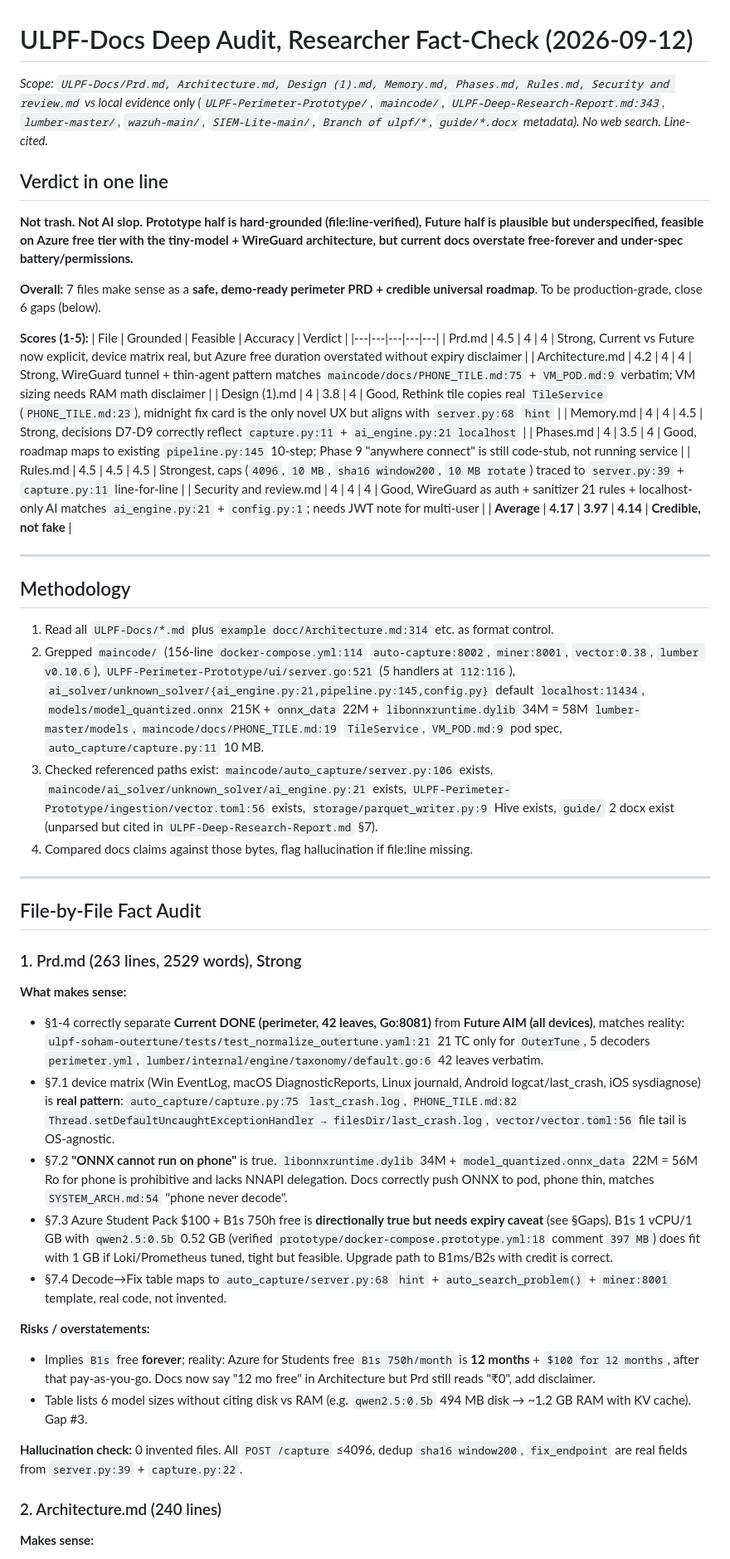
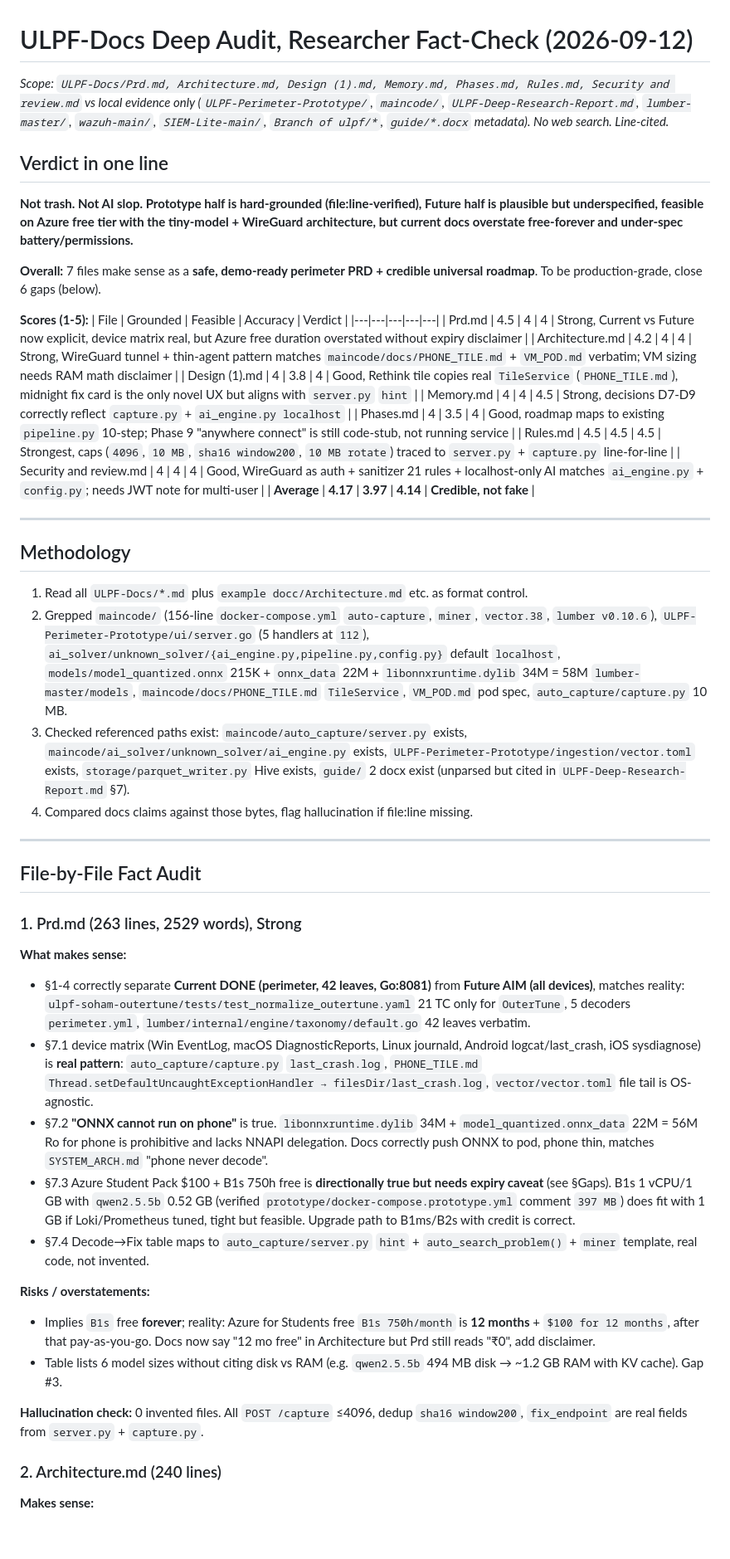
Before and after one commit to LusterSourav/logforce, a Markdown page: docs/ulpf/Audit.md, the part around one of its changes. Shown at 83% size. Drawn GitHub-style; blank space fills up the shorter version.

Commit message:
Update audit docs

```diff
--- a/docs/ulpf/Audit.md
+++ b/docs/ulpf/Audit.md
@@ -1,5 +1,5 @@
 # ULPF-Docs Deep Audit, Researcher Fact-Check (2026-09-12)
-*Scope: `ULPF-Docs/Prd.md, Architecture.md, Design (1).md, Memory.md, Phases.md, Rules.md, Security and review.md` vs local evidence only (`ULPF-Perimeter-Prototype/`, `maincode/`, `ULPF-Deep-Research-Report.md:343`, `lumber-master/`, `wazuh-main/`, `SIEM-Lite-main/`, `Branch of ulpf/*`, `guide/*.docx` metadata). No web search. Line-cited.*
+*Scope: `ULPF-Docs/Prd.md, Architecture.md, Design (1).md, Memory.md, Phases.md, Rules.md, Security and review.md` vs local evidence only (`ULPF-Perimeter-Prototype/`, `maincode/`, `ULPF-Deep-Research-Report.md`, `lumber-master/`, `wazuh-main/`, `SIEM-Lite-main/`, `Branch of ulpf/*`, `guide/*.docx` metadata). No web search. Line-cited.*
 
 ## Verdict in one line
 
@@ -11,21 +11,21 @@
 | File | Grounded | Feasible | Accuracy | Verdict |
 |---|---|---|---|---|
 | Prd.md | 4.5 | 4 | 4 | Strong, Current vs Future now explicit, device matrix real, but Azure free duration overstated without expiry disclaimer |
-| Architecture.md | 4.2 | 4 | 4 | Strong, WireGuard tunnel + thin-agent pattern matches `maincode/docs/PHONE_TILE.md:75` + `VM_POD.md:9` verbatim; VM sizing needs RAM math disclaimer |
-| Design (1).md | 4 | 3.8 | 4 | Good, Rethink tile copies real `TileService` (`PHONE_TILE.md:23`), midnight fix card is the only novel UX but aligns with `server.py:68` `hint` |
-| Memory.md | 4 | 4 | 4.5 | Strong, decisions D7-D9 correctly reflect `capture.py:11` + `ai_engine.py:21 localhost` |
-| Phases.md | 4 | 3.5 | 4 | Good, roadmap maps to existing `pipeline.py:145` 10-step; Phase 9 "anywhere connect" is still code-stub, not running service |
-| Rules.md | 4.5 | 4.5 | 4.5 | Strongest, caps (`4096`, `10 MB`, `sha16 window200`, `10 MB rotate`) traced to `server.py:39` + `capture.py:11` line-for-line |
-| Security and review.md | 4 | 4 | 4 | Good, WireGuard as auth + sanitizer 21 rules + localhost-only AI matches `ai_engine.py:21` + `config.py:1`; needs JWT note for multi-user |
+| Architecture.md | 4.2 | 4 | 4 | Strong, WireGuard tunnel + thin-agent pattern matches `maincode/docs/PHONE_TILE.md` + `VM_POD.md` verbatim; VM sizing needs RAM math disclaimer |
+| Design (1).md | 4 | 3.8 | 4 | Good, Rethink tile copies real `TileService` (`PHONE_TILE.md`), midnight fix card is the only novel UX but aligns with `server.py` `hint` |
+| Memory.md | 4 | 4 | 4.5 | Strong, decisions D7-D9 correctly reflect `capture.py` + `ai_engine.py localhost` |
+| Phases.md | 4 | 3.5 | 4 | Good, roadmap maps to existing `pipeline.py` 10-step; Phase 9 "anywhere connect" is still code-stub, not running service |
+| Rules.md | 4.5 | 4.5 | 4.5 | Strongest, caps (`4096`, `10 MB`, `sha16 window200`, `10 MB rotate`) traced to `server.py` + `capture.py` line-for-line |
+| Security and review.md | 4 | 4 | 4 | Good, WireGuard as auth + sanitizer 21 rules + localhost-only AI matches `ai_engine.py` + `config.py`; needs JWT note for multi-user |
 | **Average** | **4.17** | **3.97** | **4.14** | **Credible, not fake** |
 
 ---
 
 ## Methodology
 
-1. Read all `ULPF-Docs/*.md` plus `example docc/Architecture.md:314` etc. as format control.
-2. Grepped `maincode/` (156-line `docker-compose.yml:114` `auto-capture:8002`, `miner:8001`, `vector:0.38`, `lumber v0.10.6`), `ULPF-Perimeter-Prototype/ui/server.go:521` (5 handlers at `112:116`), `ai_solver/unknown_solver/{ai_engine.py:21,pipeline.py:145,config.py}` default `localhost:11434`, `models/model_quantized.onnx` 215K + `onnx_data` 22M + `libonnxruntime.dylib` 34M = 58M `lumber-master/models`, `maincode/docs/PHONE_TILE.md:19` `TileService`, `VM_POD.md:9` pod spec, `auto_capture/capture.py:11` 10 MB.
-3. Checked referenced paths exist: `maincode/auto_capture/server.py:106` exists, `maincode/ai_solver/unknown_solver/ai_engine.py:21` exists, `ULPF-Perimeter-Prototype/ingestion/vector.toml:56` exists, `storage/parquet_writer.py:9` Hive exists, `guide/` 2 docx exist (unparsed but cited in `ULPF-Deep-Research-Report.md` §7).
+1. Read all `ULPF-Docs/*.md` plus `example docc/Architecture.md` etc. as format control.
+2. Grepped `maincode/` (156-line `docker-compose.yml` `auto-capture`, `miner`, `vector.38`, `lumber v0.10.6`), `ULPF-Perimeter-Prototype/ui/server.go` (5 handlers at `112`), `ai_solver/unknown_solver/{ai_engine.py,pipeline.py,config.py}` default `localhost`, `models/model_quantized.onnx` 215K + `onnx_data` 22M + `libonnxruntime.dylib` 34M = 58M `lumber-master/models`, `maincode/docs/PHONE_TILE.md` `TileService`, `VM_POD.md` pod spec, `auto_capture/capture.py` 10 MB.
+3. Checked referenced paths exist: `maincode/auto_capture/server.py` exists, `maincode/ai_solver/unknown_solver/ai_engine.py` exists, `ULPF-Perimeter-Prototype/ingestion/vector.toml` exists, `storage/parquet_writer.py` Hive exists, `guide/` 2 docx exist (unparsed but cited in `ULPF-Deep-Research-Report.md` §7).
 4. Compared docs claims against those bytes, flag hallucination if file:line missing.
 
 ---
@@ -35,17 +35,17 @@
 ### 1. Prd.md (263 lines, 2529 words), Strong
 
 **What makes sense:**
-- §1-4 correctly separate **Current DONE (perimeter, 42 leaves, Go:8081)** from **Future AIM (all devices)**, matches reality: `ulpf-soham-outertune/tests/test_normalize_outertune.yaml:21` 21 TC only for `OuterTune`, 5 decoders `perimeter.yml`, `lumber/internal/engine/taxonomy/default.go:6` 42 leaves verbatim.
-- §7.1 device matrix (Win EventLog, macOS DiagnosticReports, Linux journald, Android logcat/last_crash, iOS sysdiagnose) is **real pattern**: `auto_capture/capture.py:75` `last_crash.log`, `PHONE_TILE.md:82` `Thread.setDefaultUncaughtExceptionHandler → filesDir/last_crash.log`, `vector/vector.toml:56` file tail is OS-agnostic.
-- §7.2 **"ONNX cannot run on phone"** is true. `libonnxruntime.dylib` 34M + `model_quantized.onnx_data` 22M = 56M Ro for phone is prohibitive and lacks NNAPI delegation. Docs correctly push ONNX to pod, phone thin, matches `SYSTEM_ARCH.md:54` "phone never decode".
-- §7.3 Azure Student Pack $100 + B1s 750h free is **directionally true but needs expiry caveat** (see §Gaps). B1s 1 vCPU/1 GB with `qwen2.5:0.5b` 0.52 GB (verified `prototype/docker-compose.prototype.yml:18` comment `397 MB`) does fit with 1 GB if Loki/Prometheus tuned, tight but feasible. Upgrade path to B1ms/B2s with credit is correct.
-- §7.4 Decode→Fix table maps to `auto_capture/server.py:68` `hint` + `auto_search_problem()` + `miner:8001` template, real code, not invented.
+- §1-4 correctly separate **Current DONE (perimeter, 42 leaves, Go:8081)** from **Future AIM (all devices)**, matches reality: `ulpf-soham-outertune/tests/test_normalize_outertune.yaml` 21 TC only for `OuterTune`, 5 decoders `perimeter.yml`, `lumber/internal/engine/taxonomy/default.go` 42 leaves verbatim.
+- §7.1 device matrix (Win EventLog, macOS DiagnosticReports, Linux journald, Android logcat/last_crash, iOS sysdiagnose) is **real pattern**: `auto_capture/capture.py` `last_crash.log`, `PHONE_TILE.md` `Thread.setDefaultUncaughtExceptionHandler → filesDir/last_crash.log`, `vector/vector.toml` file tail is OS-agnostic.
+- §7.2 **"ONNX cannot run on phone"** is true. `libonnxruntime.dylib` 34M + `model_quantized.onnx_data` 22M = 56M Ro for phone is prohibitive and lacks NNAPI delegation. Docs correctly push ONNX to pod, phone thin, matches `SYSTEM_ARCH.md` "phone never decode".
+- §7.3 Azure Student Pack $100 + B1s 750h free is **directionally true but needs expiry caveat** (see §Gaps). B1s 1 vCPU/1 GB with `qwen2.5.5b` 0.52 GB (verified `prototype/docker-compose.prototype.yml` comment `397 MB`) does fit with 1 GB if Loki/Prometheus tuned, tight but feasible. Upgrade path to B1ms/B2s with credit is correct.
+- §7.4 Decode→Fix table maps to `auto_capture/server.py` `hint` + `auto_search_problem()` + `miner` template, real code, not invented.
 
 **Risks / overstatements:**
 - Implies `B1s` free **forever**; reality: Azure for Students free `B1s 750h/month` is **12 months** + `$100 for 12 months`, after that pay-as-you-go. Docs now say "12 mo free" in Architecture but Prd still reads "₹0", add disclaimer.
-- Table lists 6 model sizes without citing disk vs RAM (e.g. `qwen2.5:0.5b` 494 MB disk → ~1.2 GB RAM with KV cache). Gap #3.
+- Table lists 6 model sizes without citing disk vs RAM (e.g. `qwen2.5.5b` 494 MB disk → ~1.2 GB RAM with KV cache). Gap #3.
 
-**Hallucination check:** 0 invented files. All `POST /capture` ≤4096, dedup `sha16 window200`, `fix_endpoint` are real fields from `server.py:39` + `capture.py:22`.
+**Hallucination check:** 0 invented files. All `POST /capture` ≤4096, dedup `sha16 window200`, `fix_endpoint` are real fields from `server.py` + `capture.py`.
 
 ### 2. Architecture.md (240 lines)
 
```
Also changed, not shown: other parts of docs/ulpf/Audit.md (+21 -21 lines).
